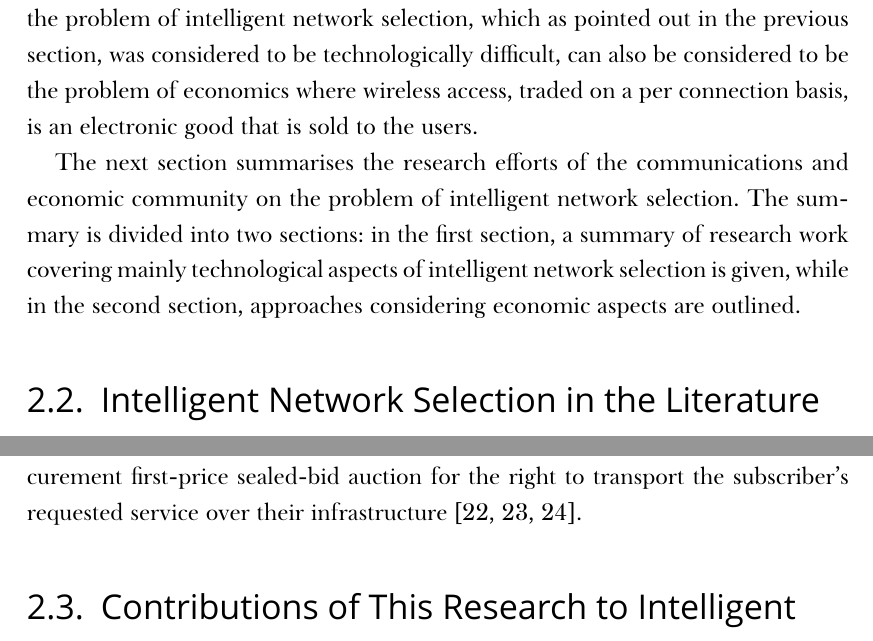
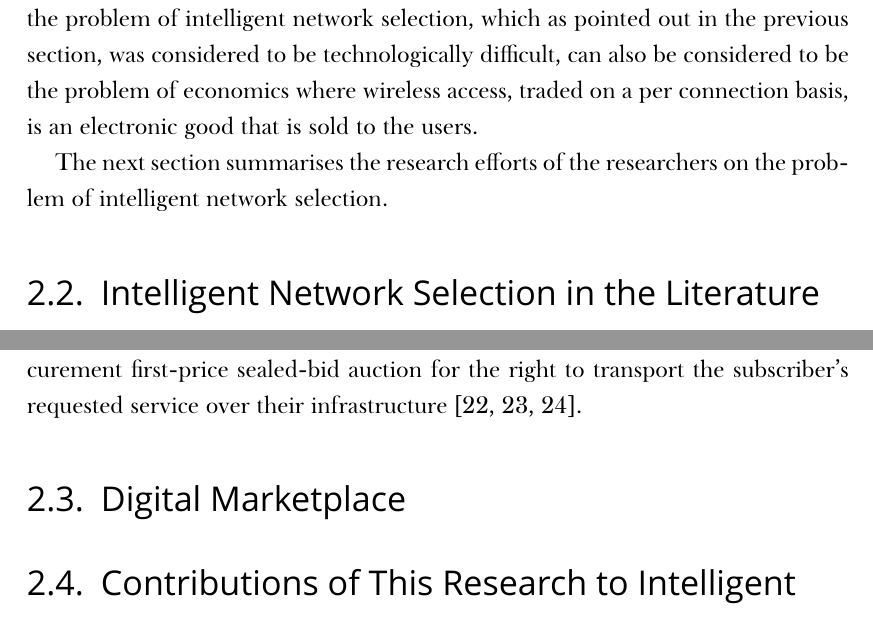
Before and after one commit to kubkon/Thesis, a LaTeX thesis (Thesis.tex, which reads Intelligent/Intelligent.tex): two parts of pages 16 and 17 of 146, joined at a grey line, cut so that both start at the same text. Compiled offline with XeLaTeX; a missing font is replaced by an installed copy or a similar font.

Commit message:
Restructure Intelligent chapter.

```diff
--- a/Intelligent/Intelligent.tex
+++ b/Intelligent/Intelligent.tex
@@ -56,7 +56,7 @@ While the integration of wireless access technologies into the heterogeneous wir
 
 Furthermore, since there are many different actors with opposing interests involved, there also exists the possibility of a `tussle'~\cite{Clark02}. For example, it is in the best interest of the users to obtain the highest quality of the service for the lowest price. Network operators, on the other hand, aim to maximize their profit by performing efficient load balancing. Furthermore, the situation may become even more complex should the service provision be decoupled from the network operators; that is, if the service provision is handled by a separate entity, service provider, while network operators are left with handling of the transport provision~\cite{DMBushTussle09}. Therefore, the problem of intelligent network selection, which as pointed out in the previous section, was considered to be technologically difficult, can also be considered to be the problem of economics where wireless access, traded on a per connection basis, is an electronic good that is sold to the users.
 
-The next section summarises the research efforts of the communications and economic community on the problem of intelligent network selection. The summary is divided into two sections: in the first section, a summary of research work covering mainly technological aspects of intelligent network selection is given, while in the second section, approaches considering economic aspects are outlined.
+The next section summarises the research efforts of the researchers on the problem of intelligent network selection.
 % subsection economic_aspects_of_intelligent_network_selection (end)
 % section the_problem_of_intelligent_network_seletion_intelligent (end)
 
@@ -65,4 +65,9 @@ The next section summarises the research efforts of the communications and econo
 Over the last decade, several papers have explored the problem of intelligent network selection in heterogeneous wireless access networks. Wang and Kuo provide an up-to-date survey of the mainstream approaches to the network selection problem covering: utility and game theory, fuzzy logic, multiple attribute decision making, combinatorial optimization, and Markov chains \cite{LushengKuo2013}. Liu \emph{et al.}, propose an algorithm for optimal network selection which mainly aims at optimising energy consumption of the user equipment \cite{Liu2009}. Espi~\emph{et al.} present a machine learning approach to network selection; in particular, the authors utilise a Hopfield neural network to solve the underlying optimisation problem \cite{Espi10}. Antoniou \emph{et al.}, and Charilas \emph{et al.}~model the problem as a noncooperative game between wireless access networks with the aim of obtaining the best possible trade-off between the efficiency and the available capacity of networks, while, at the same time, satisfying the requested quality by the subscribers \cite{Antoniou07, Charilas08}. Ormond \emph{et al.}~propose an algorithm for cost-oriented and performance-aware network selection that maximises consumer surplus \cite{OrmondCS106, OrmondCS206}. Niyato \emph{et al.}~propose two algorithms based on evolutionary game theory for a network selection mechanism which performs intelligent load balancing so that network congestion and performance degradation can be avoided \cite{Niyato09}. Addtionally, the same authors model the user churning behavior in heterogeneous wireless access networks using evolutionary game theory \cite{NiyatoHossainConf2008}. Khan \emph{et al.}~model the problem as a procurement second-price sealed-bid auction where network operators bid for the right to service the subscriber's request \cite{Khan110, Khan210}. Zhu \emph{et al.}~build upon the work reported in~\cite{Niyato09}, and explore the dynamics of network selection, using Bayesian evolutionary game theory, in an environment where subscribers have only limited (incomplete) information about each others preferences \cite{ZhuNiyato2010}. Finally, Irvine \emph{et al.}~propose a market-based framework called the Digital Marketplace where network operators compete in a variant of a procurement first-price sealed-bid auction for the right to transport the subscriber's requested service over their infrastructure \cite{DMLeBodic00, DMIrvine01, DMIrvine02}.
 % section intelligent_network_selection_in_the_literature_intelligent (end)
 
+\section{Digital Marketplace} % (fold)
+\label{sec:digital_marketplace_intelligent}
+
+% section digital_marketplace (end)
+
 \section{Contributions of This Research to Intelligent Network Selection} % (fold)
```
Also changed, not shown: Intelligent/Intelligent.tex (2 more changed lines).
